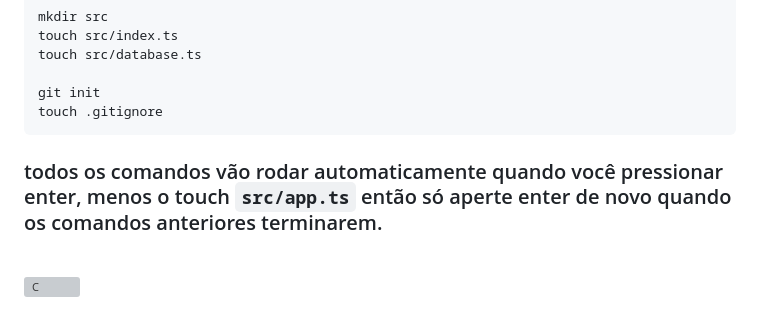
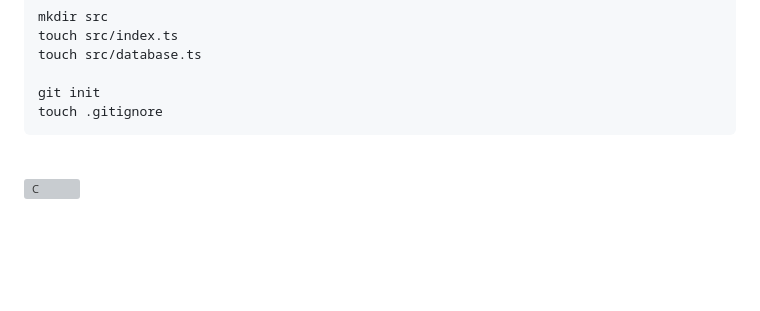
Before and after one commit to GabrielRicardo1/2024-tri2-ia22-autenticacao-2022313720, a Markdown page: README.md, the part around the change. Drawn GitHub-style; blank space fills up the shorter version; grey boxes are pictures that could not be loaded.

````diff
--- a/README.md
+++ b/README.md
@@ -64,8 +64,6 @@ git init
 touch .gitignore
 ```
 
-### todos os comandos vão rodar automaticamente quando você pressionar enter, menos o touch `src/app.ts` então só aperte enter de novo quando os comandos anteriores terminarem.
-
 <div style="display: inline_block"><br/>
    <img align="center" alt="C" src="https://user-images.githubusercontent.com/73097560/115834477-dbab4500-a447-11eb-908a-139a6edaec5c.gif" />
 </div>
````
